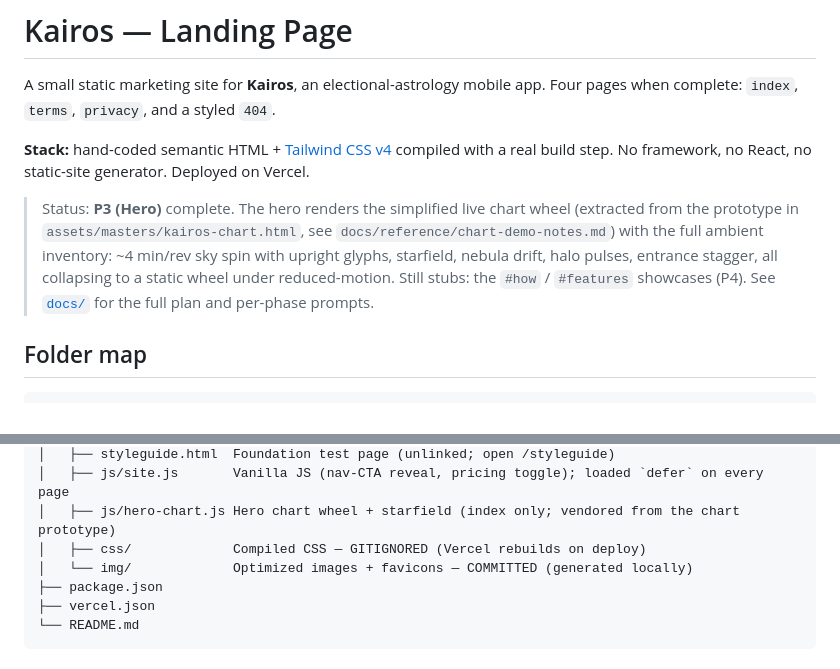
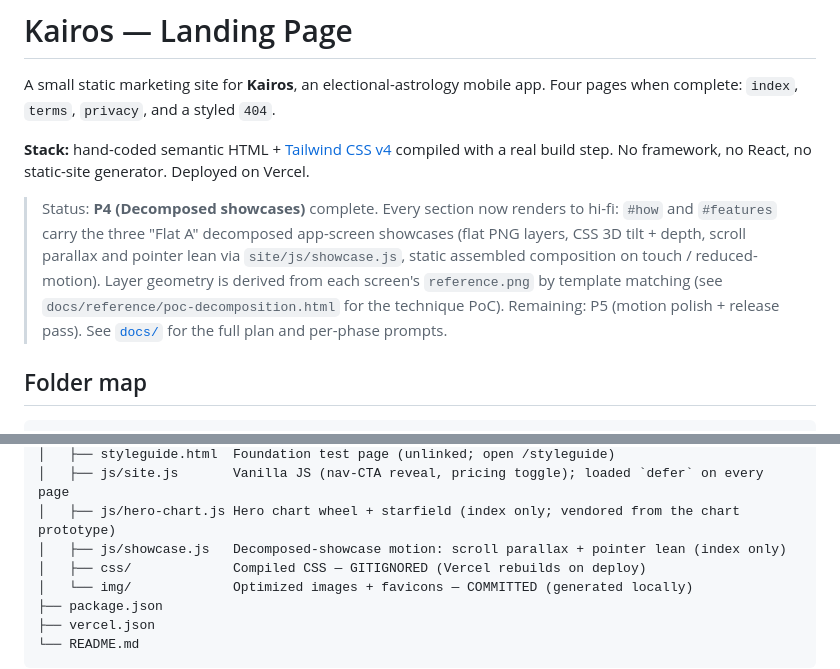
Before and after one commit to andranik1349/kairos-demo-assets, a Markdown page: README.md, 2 parts joined by grey strips. GitHub-like rendering.

Commit message:
Update README status and plan progress log for P4 (docs)
Co-Authored-By: Claude Fable 5 <noreply@anthropic.com>

```diff
--- a/README.md
+++ b/README.md
@@ -7,12 +7,13 @@ Four pages when complete: `index`, `terms`, `privacy`, and a styled `404`.
 compiled with a real build step. No framework, no React, no static-site generator.
 Deployed on Vercel.
 
-> Status: **P3 (Hero)** complete. The hero renders the simplified live chart
-> wheel (extracted from the prototype in `assets/masters/kairos-chart.html`,
-> see `docs/reference/chart-demo-notes.md`) with the full ambient inventory:
-> ~4 min/rev sky spin with upright glyphs, starfield, nebula drift, halo
-> pulses, entrance stagger, all collapsing to a static wheel under
-> reduced-motion. Still stubs: the `#how` / `#features` showcases (P4).
+> Status: **P4 (Decomposed showcases)** complete. Every section now renders to
+> hi-fi: `#how` and `#features` carry the three "Flat A" decomposed app-screen
+> showcases (flat PNG layers, CSS 3D tilt + depth, scroll parallax and pointer
+> lean via `site/js/showcase.js`, static assembled composition on touch /
+> reduced-motion). Layer geometry is derived from each screen's
+> `reference.png` by template matching (see `docs/reference/poc-decomposition.html`
+> for the technique PoC). Remaining: P5 (motion polish + release pass).
 > See [`docs/`](docs/) for the full plan and per-phase prompts.
 
 ## Folder map
@@ -36,6 +37,7 @@ kairos-demo-build/
 │   ├── styleguide.html  Foundation test page (unlinked; open /styleguide)
 │   ├── js/site.js       Vanilla JS (nav-CTA reveal, pricing toggle); loaded `defer` on every page
 │   ├── js/hero-chart.js Hero chart wheel + starfield (index only; vendored from the chart prototype)
+│   ├── js/showcase.js   Decomposed-showcase motion: scroll parallax + pointer lean (index only)
 │   ├── css/             Compiled CSS — GITIGNORED (Vercel rebuilds on deploy)
 │   └── img/             Optimized images + favicons — COMMITTED (generated locally)
 ├── package.json
```
Also changed, not shown: docs/kairos-landing-implementation-plan.md (+2 -1 lines).
